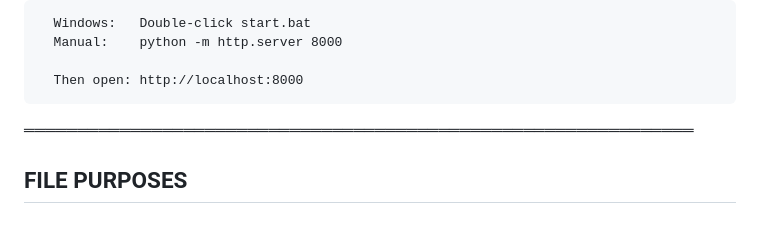
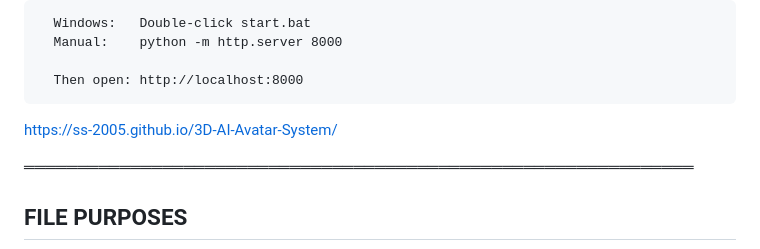
Before and after one commit to SS-2005/3D-AI-Avatar-System, a Markdown page: README.md, the part around the change. Drawn GitHub-style; blank space fills up the shorter version.

Commit message:
Add link to project documentation in README

````diff
--- a/README.md
+++ b/README.md
@@ -52,6 +52,9 @@ LOCAL TESTING :
 
   Then open: http://localhost:8000
 ```
+
+https://ss-2005.github.io/3D-AI-Avatar-System/
+
 
 
 ═══════════════════════════════════════════════════════════════
````
